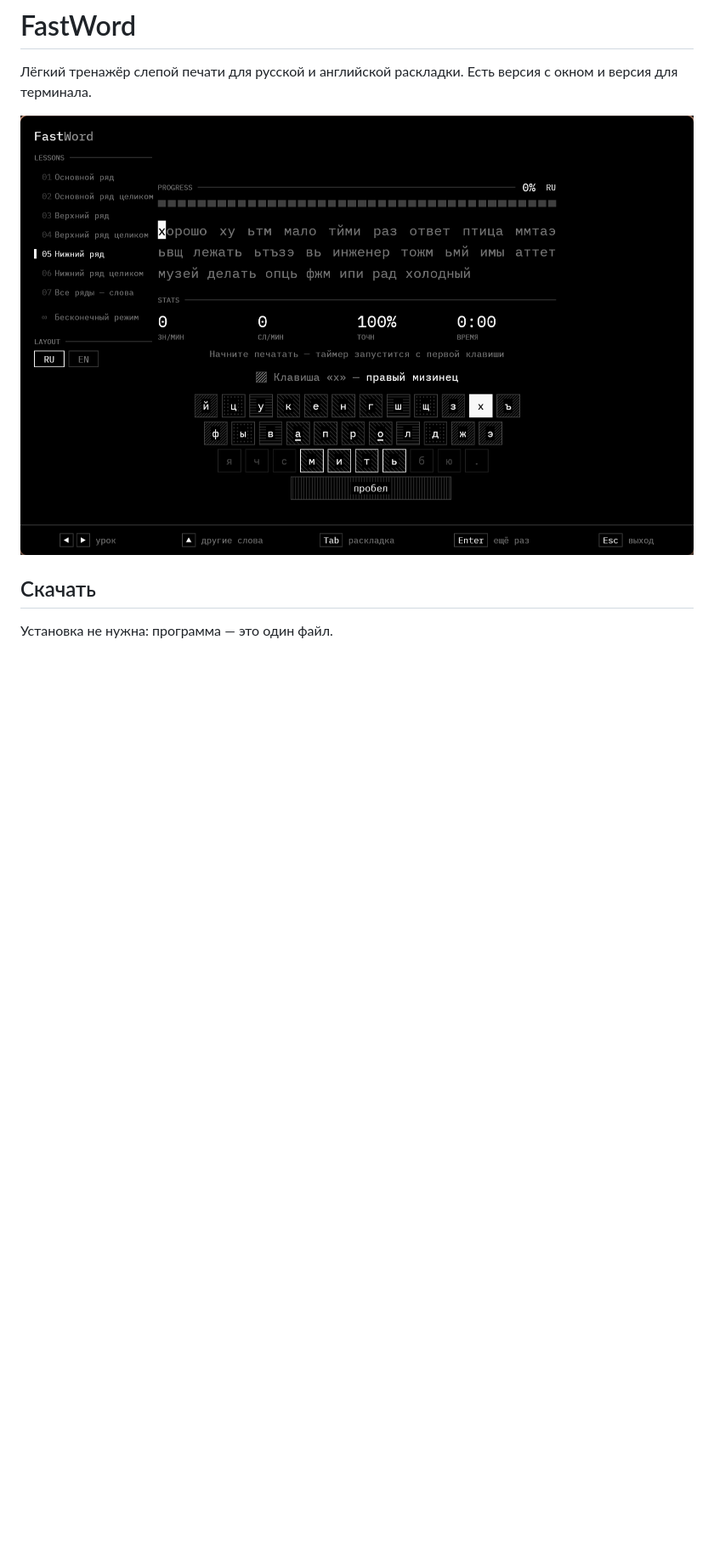
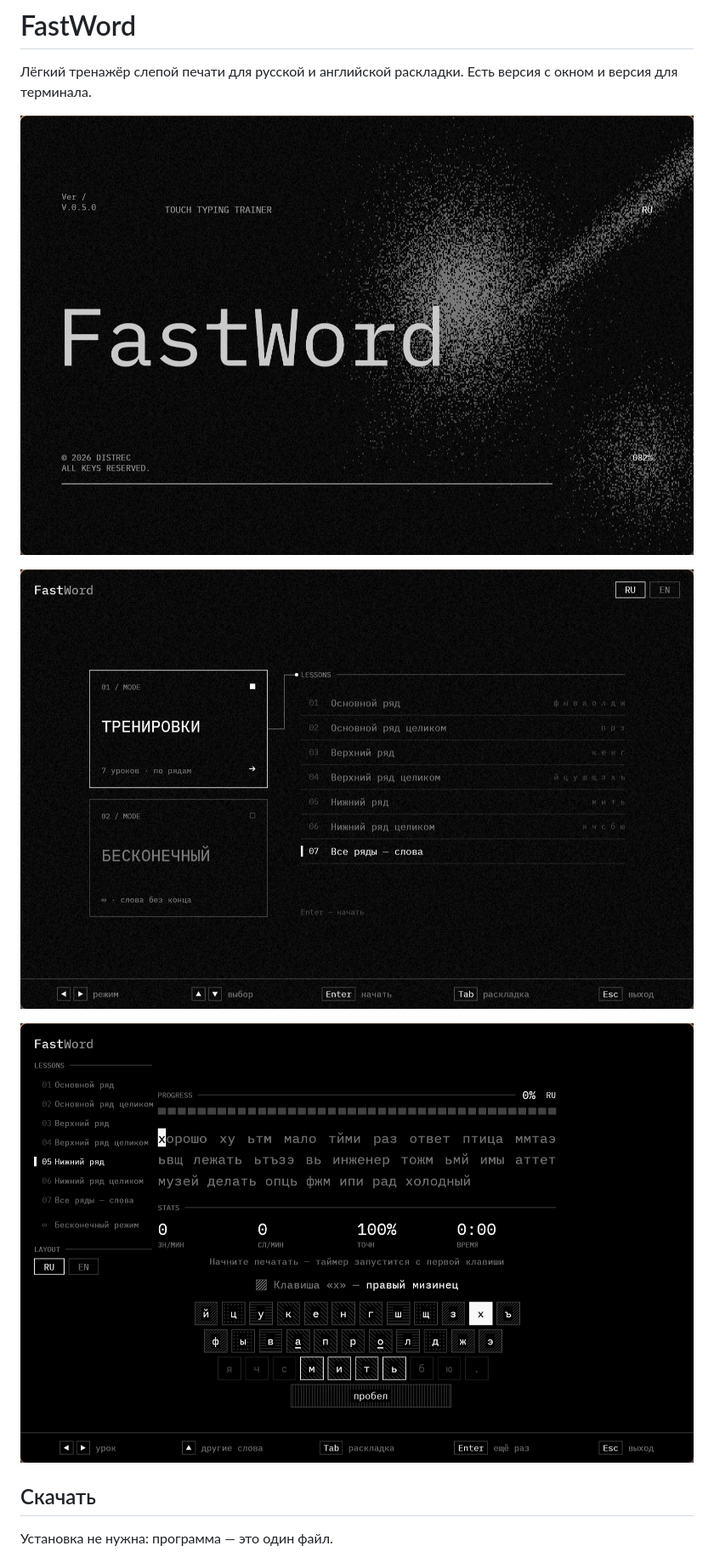
Before and after one commit to Distrec/FastWord, a Markdown page: README.md, the part around one of its changes. Shown at 85% size. Rendered like a GitHub page; pictures changed too: docs/menu.png (added), docs/splash.png (added); blank space fills up the shorter version.

Commit message:
Версия 0.5.0: экран загрузки и меню «Тренировки» / «Бесконечный», Esc в уроке — в меню
Co-Authored-By: Claude Opus 5.5 <noreply@anthropic.com>

```diff
--- a/README.md
+++ b/README.md
@@ -2,7 +2,11 @@
 
 Лёгкий тренажёр слепой печати для русской и английской раскладки. Есть версия с окном и версия для терминала.
 
-![FastWord — окно](docs/window.png)
+![FastWord — загрузка](docs/splash.png)
+
+![FastWord — меню](docs/menu.png)
+
+![FastWord — урок](docs/window.png)
 
 ## Скачать
 
```
Also changed, not shown: other parts of README.md (+6 -3 lines), 3 other files.
